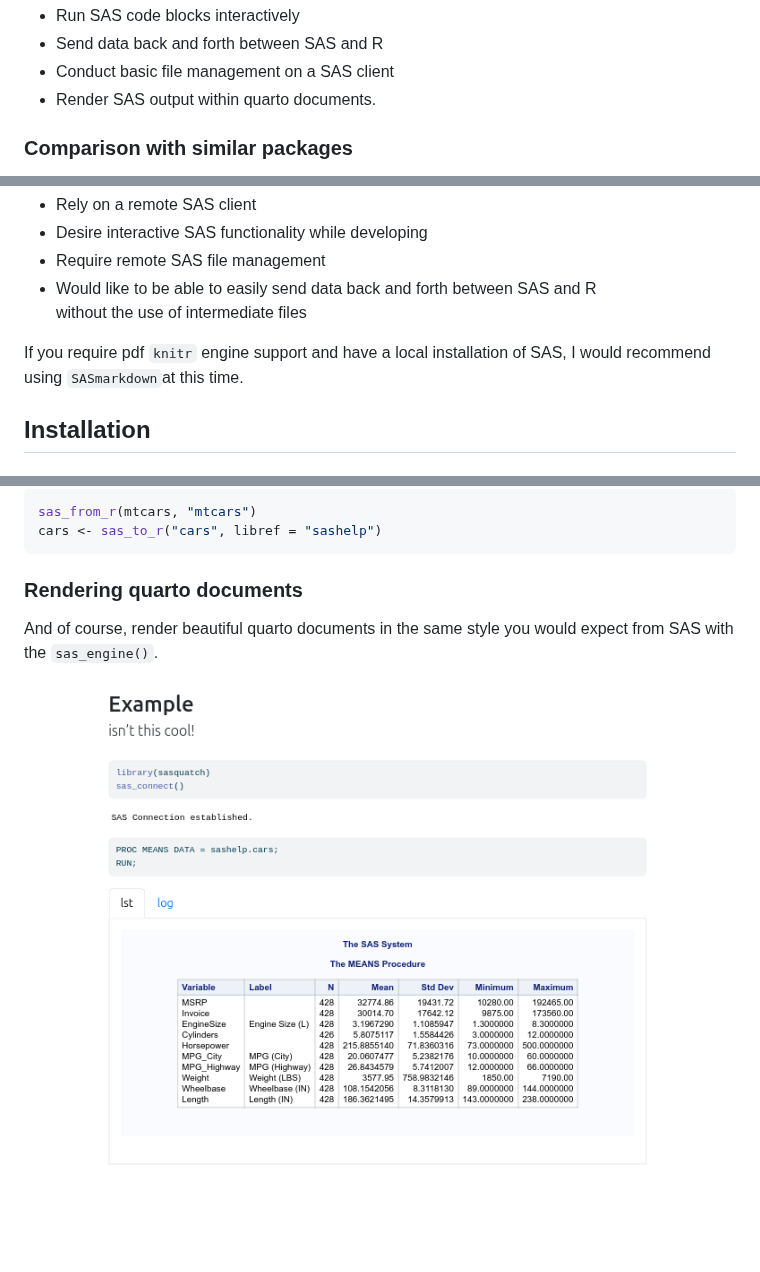
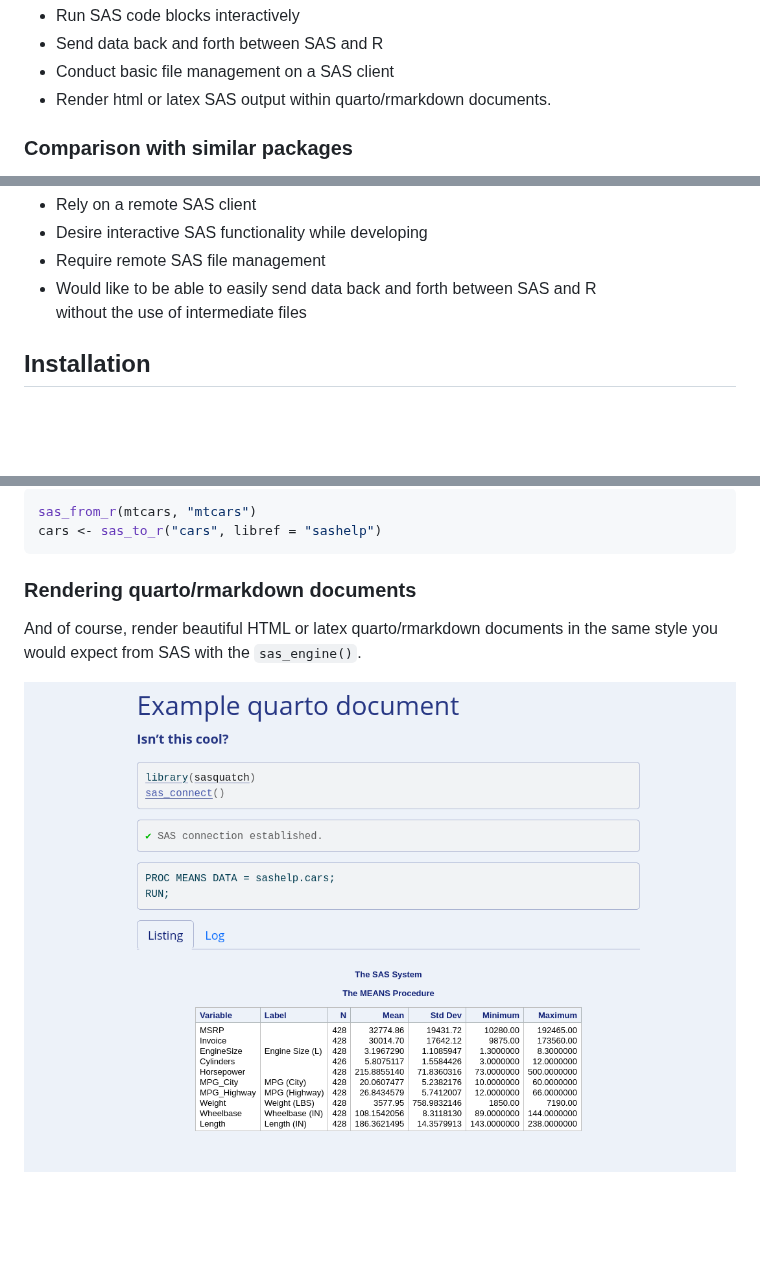
Before and after one commit to ropensci/sasquatch, a Markdown page: README.md, 3 parts joined by grey strips. GitHub-like rendering; pictures changed too: man/figures/rendered_quarto.png; blank space fills up the shorter version.

Commit message:
Update documentation

````diff
--- a/README.md
+++ b/README.md
@@ -18,7 +18,7 @@ together to create reproducible multilingual reports. `sasquatch` can:
 - Run SAS code blocks interactively
 - Send data back and forth between SAS and R
 - Conduct basic file management on a SAS client
-- Render SAS output within quarto documents.
+- Render html or latex SAS output within quarto/rmarkdown documents.
 
 ### Comparison with similar packages
 
@@ -62,9 +62,6 @@ packages, which work similarly to achieve related goals.
 - Would like to be able to easily send data back and forth between SAS
   and R
   without the use of intermediate files
-
-If you require pdf `knitr` engine support and have a local installation
-of SAS, I would recommend using `SASmarkdown`at this time.
 
 ## Installation
 
@@ -188,9 +185,9 @@ sas_from_r(mtcars, "mtcars")
 cars <- sas_to_r("cars", libref = "sashelp")
 ```
 
-### Rendering quarto documents
+### Rendering quarto/rmarkdown documents
 
-And of course, render beautiful quarto documents in the same style you
-would expect from SAS with the `sas_engine()`.
+And of course, render beautiful HTML or latex quarto/rmarkdown documents
+in the same style you would expect from SAS with the `sas_engine()`.
 
 ![](man/figures/rendered_quarto.png)
````
Also changed, not shown: NEWS.md (added, +3 -0 lines), 11 other files.
